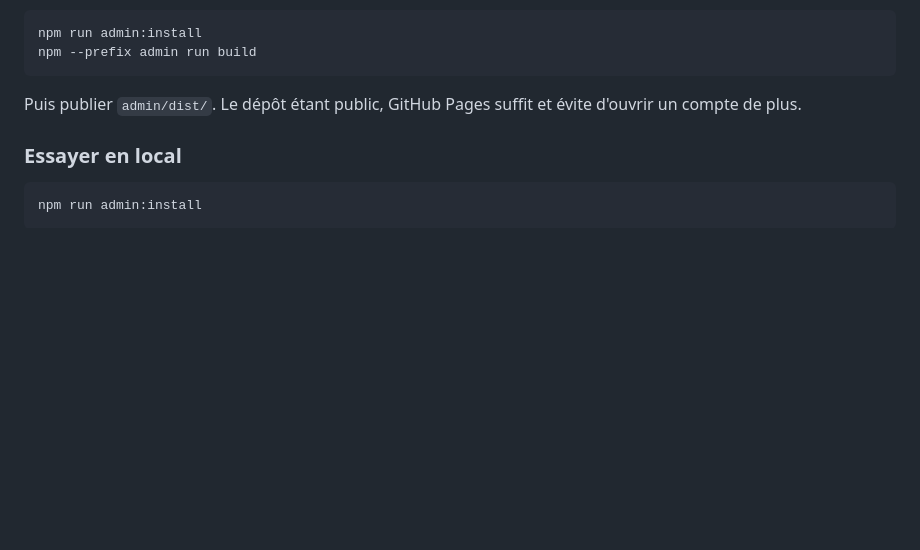
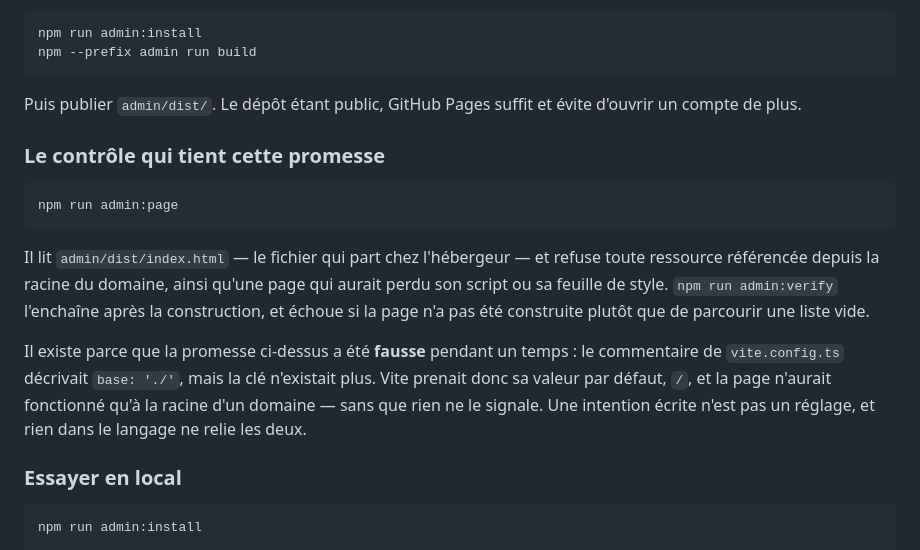
Before and after one commit to Msoumaya2019/parents-simple, a Markdown page: docs/05-administration.md, the part around the change. Drawn GitHub-style; blank space fills up the shorter version.

````diff
--- a/docs/05-administration.md
+++ b/docs/05-administration.md
@@ -186,6 +186,24 @@ npm --prefix admin run build
 Puis publier `admin/dist/`. Le dépôt étant public, GitHub Pages suffit et évite
 d'ouvrir un compte de plus.
 
+### Le contrôle qui tient cette promesse
+
+```
+npm run admin:page
+```
+
+Il lit `admin/dist/index.html` — le fichier qui part chez l'hébergeur — et refuse
+toute ressource référencée depuis la racine du domaine, ainsi qu'une page qui
+aurait perdu son script ou sa feuille de style. `npm run admin:verify` l'enchaîne
+après la construction, et échoue si la page n'a pas été construite plutôt que de
+parcourir une liste vide.
+
+Il existe parce que la promesse ci-dessus a été **fausse** pendant un temps : le
+commentaire de `vite.config.ts` décrivait `base: './'`, mais la clé n'existait
+plus. Vite prenait donc sa valeur par défaut, `/`, et la page n'aurait fonctionné
+qu'à la racine d'un domaine — sans que rien ne le signale. Une intention écrite
+n'est pas un réglage, et rien dans le langage ne relie les deux.
+
 ### Essayer en local
 
 ```
````
Also changed, not shown: README.md (+16 -4 lines).
